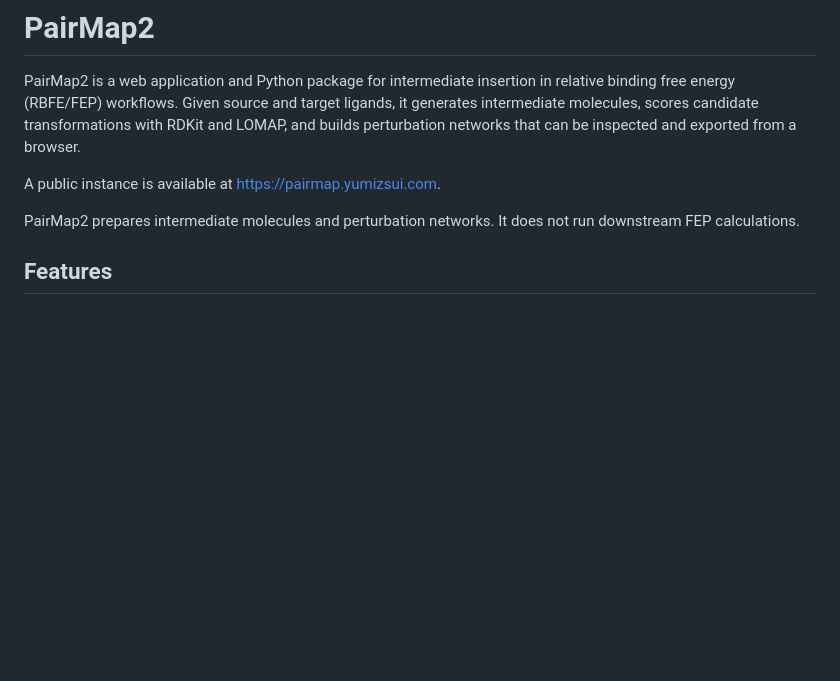
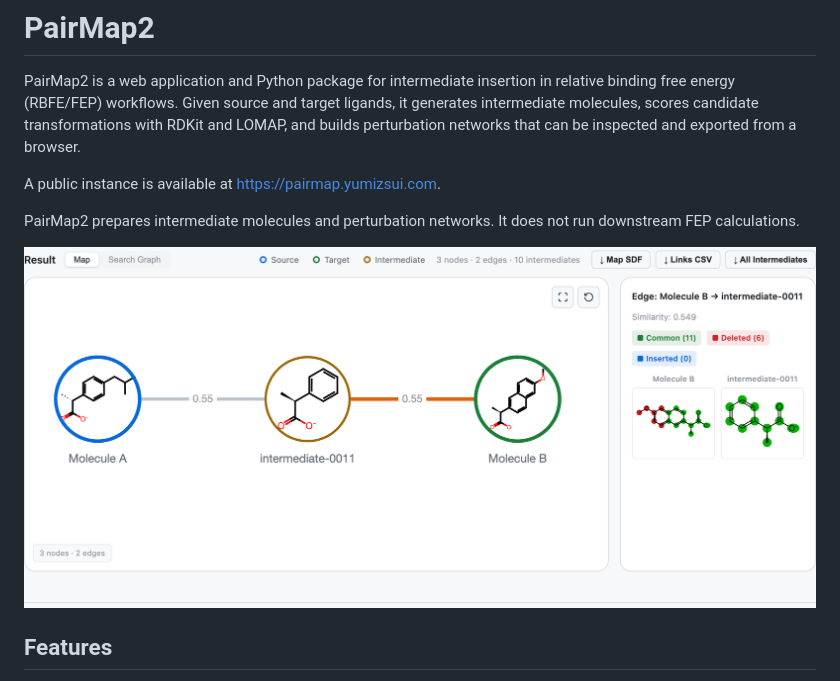
Before and after one commit to ohuelab/PairMap2, a Markdown page: README.md, the part around the change. Drawn GitHub-style; pictures changed too: assets/pairmap2-pair-mode-result.png (added); blank space fills up the shorter version.

Commit message:
docs: add PairMap2 result view image to README

```diff
--- a/README.md
+++ b/README.md
@@ -10,6 +10,8 @@ A public instance is available at <https://pairmap.yumizsui.com>.
 
 PairMap2 prepares intermediate molecules and perturbation networks. It does not
 run downstream FEP calculations.
+
+![PairMap2 Pair Mode result view](assets/pairmap2-pair-mode-result.png)
 
 ## Features
 
```
